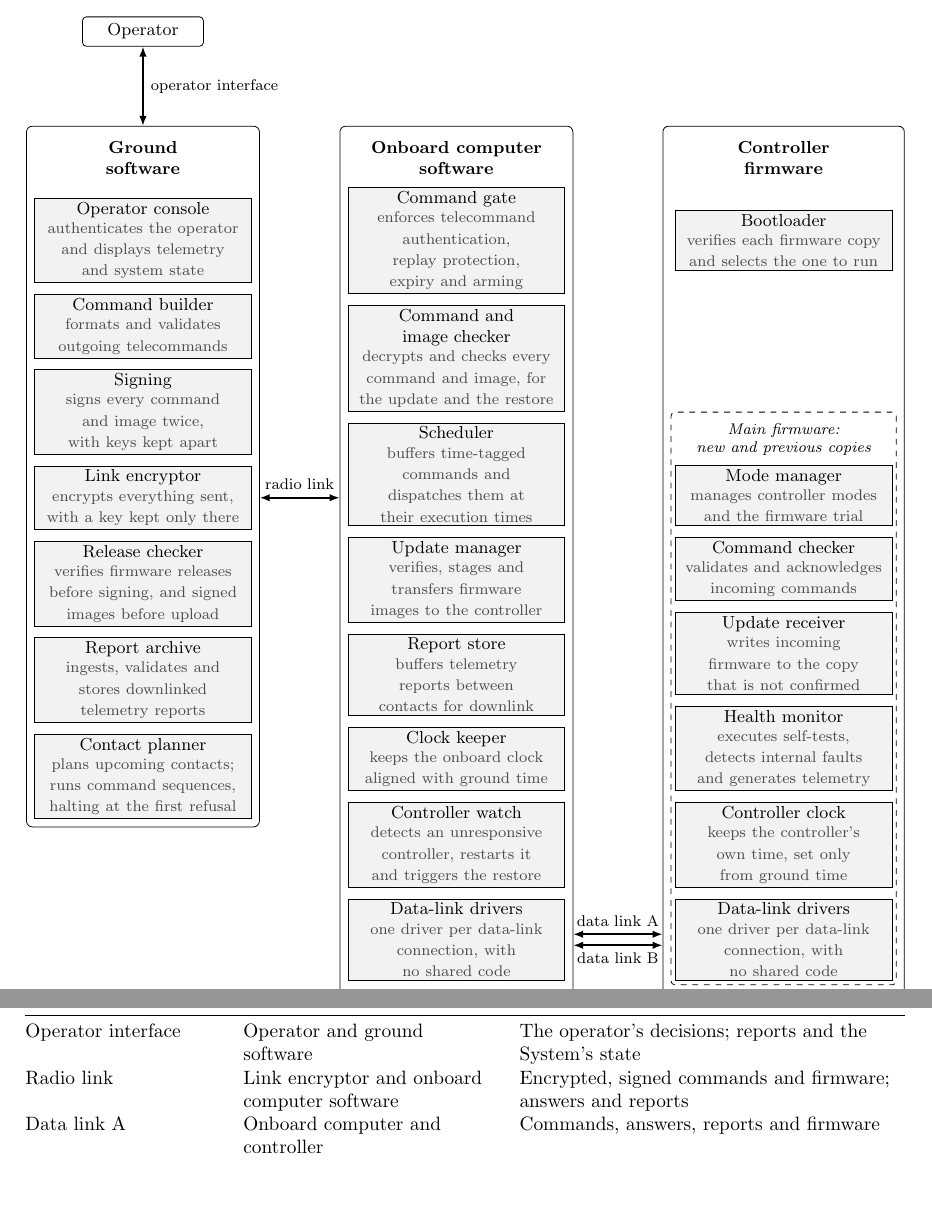
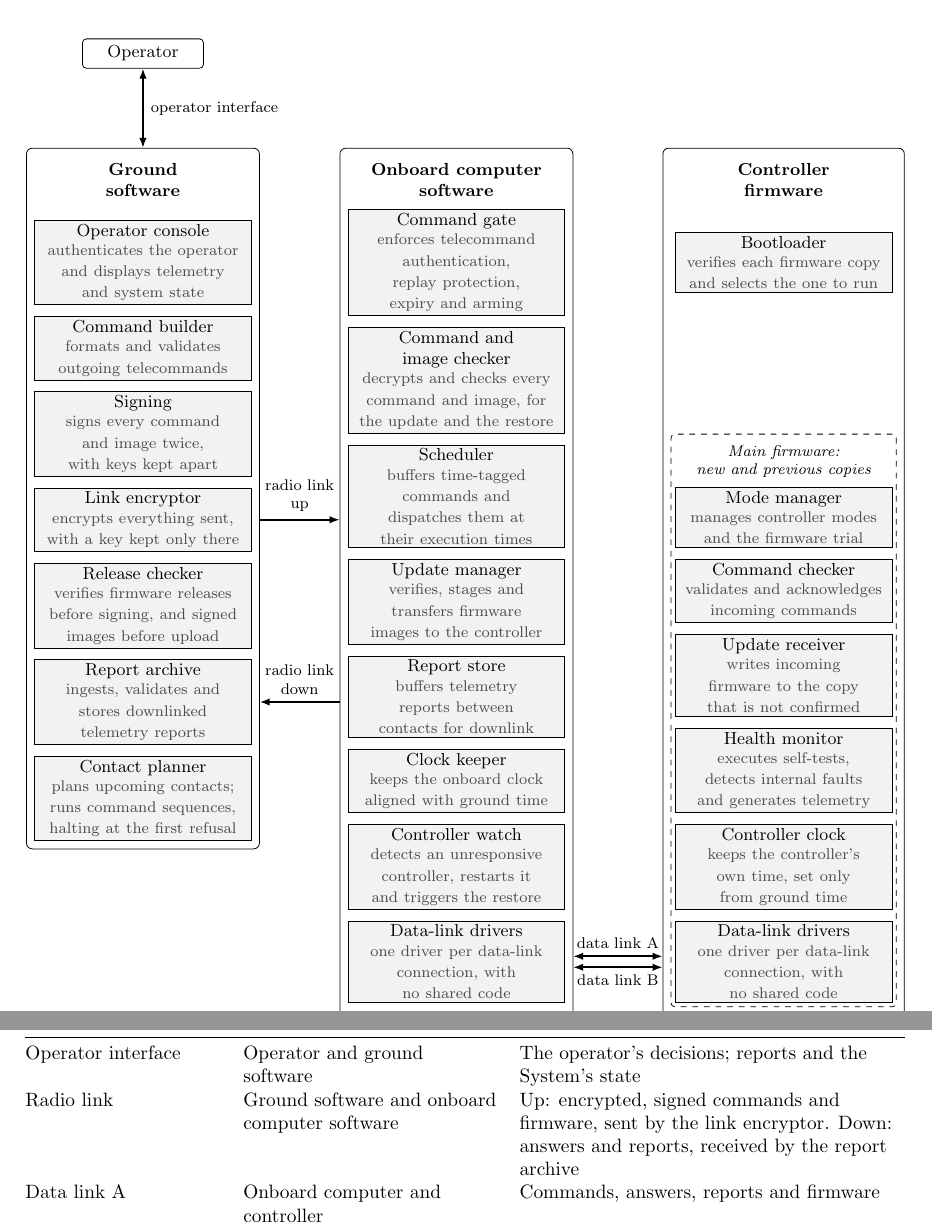
Before and after one commit to Tocki28/fail-safe-in-orbit-reprogramming, a LaTeX document (docs/architecture/main.tex): two parts of pages 3 and 15 of 16, joined at a grey line, cut so that both start at the same text, the shorter picture padded with empty space. Compiled offline with pdfLaTeX.

Commit message:
Architecture: radio link connects ground and onboard software; up and down shown apart
The interfaces table had the radio link ending at the link encryptor,
which is only the uplink's last stop. It now runs between the ground
software and the onboard computer software: up, encrypted and signed
commands and firmware sent by the link encryptor; down, answers and
reports received by the report archive. Figure 1 draws the two directions
as separate arrows.

Co-Authored-By: Claude Opus 5.5 <noreply@anthropic.com>

```diff
--- a/docs/architecture/main.tex
+++ b/docs/architecture/main.tex
@@ -216,7 +216,8 @@ Figure~\ref{fig:update} follows one update from release to confirmed firmware.
 \draw[link] (op.south) -- (gbox.north) node[midway, right, lab] {operator interface};
 
 % Links
-\draw[link] (g4.east -| gbox.east) -- (g4.east -| obox.west) node[midway, above, lab] {radio link};
+\draw[-{Latex[length=1.8mm]}, thick] (g4.east -| gbox.east) -- (g4.east -| obox.west) node[midway, above, lab] {radio link\\up};
+\draw[-{Latex[length=1.8mm]}, thick] (g5.east -| obox.west) -- (g5.east -| gbox.east) node[midway, above, lab] {radio link\\down};
 \draw[link] ($(o8.east -| obox.east)+(0,0.1)$) -- ($(m6.west -| cbox.west)+(0,0.1)$)
   node[midway, above, lab] {data link A};
 \draw[link] ($(o8.east -| obox.east)+(0,-0.1)$) -- ($(m6.west -| cbox.west)+(0,-0.1)$)
@@ -824,7 +825,7 @@ design.
 Interface & Between & Carries \\
 \midrule
 Operator interface & Operator and ground software & The operator's decisions; reports and the System's state \\
-Radio link & Link encryptor and onboard computer software & Encrypted, signed commands and firmware; answers and reports \\
+Radio link & Ground software and onboard computer software & Up: encrypted, signed commands and firmware, sent by the link encryptor. Down: answers and reports, received by the report archive \\
 Data link A & Onboard computer and controller & Commands, answers, reports and firmware \\
 Data link B & Onboard computer and controller & The same as data link A, over a different kind of connection \\
 Reprogramming link A & Reprogramming drivers and controller & The controller's debug port: its restart, and memory writes with the processor stopped \\
```
Also changed, not shown: docs/architecture/Software-Architecture_Fail-Safe-In-Orbit-Reprogramming_Iss1_Rev0_DRAFT.pdf.
